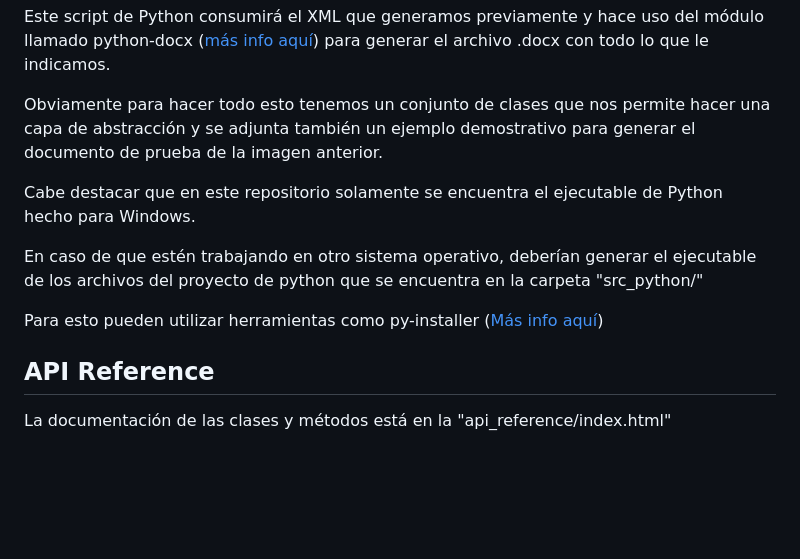
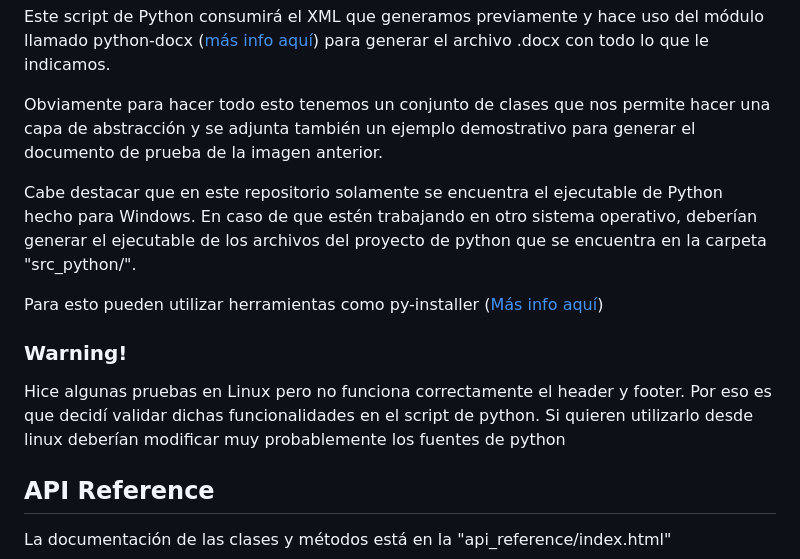
Before and after one commit to NicolasTobiasAlmaraz/api_qt_docx, a Markdown page: README.md, the part around one of its changes. Drawn GitHub-style; blank space fills up the shorter version.

```diff
--- a/README.md
+++ b/README.md
@@ -48,11 +48,12 @@ Este script de Python consumirá el XML que generamos previamente y hace uso del
 
 Obviamente para hacer todo esto tenemos un conjunto de clases que nos permite hacer una capa de abstracción y se adjunta también un ejemplo demostrativo para generar el documento de prueba de la imagen anterior.
 
-Cabe destacar que en este repositorio solamente se encuentra el ejecutable de Python hecho para Windows.
-
-En caso de que estén trabajando en otro sistema operativo, deberían generar el ejecutable de los archivos del proyecto de python que se encuentra en la carpeta "src_python/"
+Cabe destacar que en este repositorio solamente se encuentra el ejecutable de Python hecho para Windows. En caso de que estén trabajando en otro sistema operativo, deberían generar el ejecutable de los archivos del proyecto de python que se encuentra en la carpeta "src_python/".
 
 Para esto pueden utilizar herramientas como py-installer ([Más info aquí](https://pyinstaller.org/en/stable/))
+
+### Warning!
+Hice algunas pruebas en Linux pero no funciona correctamente el header y footer. Por eso es que decidí validar dichas funcionalidades en el script de python. Si quieren utilizarlo desde linux deberían modificar muy probablemente los fuentes de python
 
 ## API Reference
 La documentación de las clases y métodos está en la "api_reference/index.html"
```
Also changed, not shown: other parts of README.md (+1 -1 lines).
